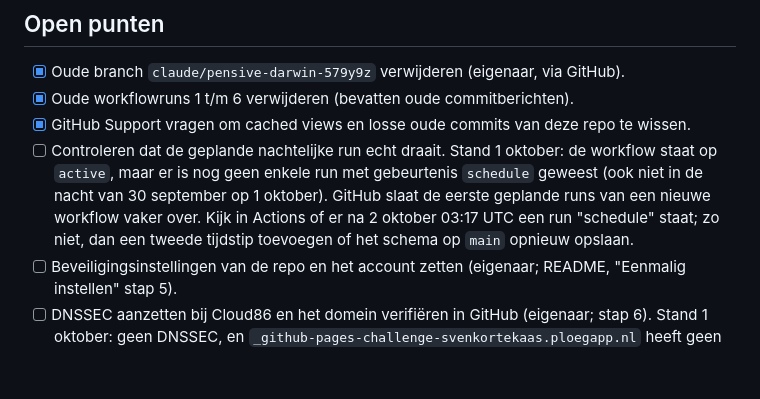
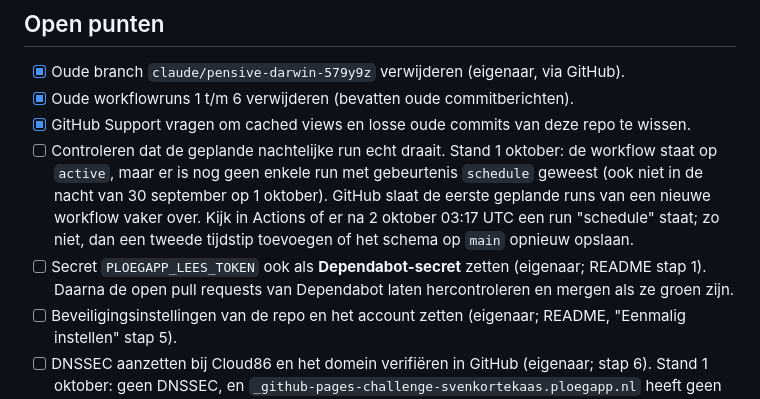
Before and after one commit to SvenKortekaas/ploegapp-website, a Markdown page: docs/STATUS.md, the part around the change. Drawn GitHub-style; blank space fills up the shorter version.

```diff
--- a/docs/STATUS.md
+++ b/docs/STATUS.md
@@ -33,6 +33,8 @@ Overdracht voor wie (mens of Claude) verder werkt aan ploegapp.nl. Lees eerst `C
       nacht van 30 september op 1 oktober). GitHub slaat de eerste geplande runs van een nieuwe
       workflow vaker over. Kijk in Actions of er na 2 oktober 03:17 UTC een run "schedule" staat;
       zo niet, dan een tweede tijdstip toevoegen of het schema op `main` opnieuw opslaan.
+- [ ] Secret `PLOEGAPP_LEES_TOKEN` ook als **Dependabot-secret** zetten (eigenaar; README stap 1).
+      Daarna de open pull requests van Dependabot laten hercontroleren en mergen als ze groen zijn.
 - [ ] Beveiligingsinstellingen van de repo en het account zetten (eigenaar; README, "Eenmalig instellen" stap 5).
 - [ ] DNSSEC aanzetten bij Cloud86 en het domein verifiëren in GitHub (eigenaar; stap 6). Stand
       1 oktober: geen DNSSEC, en `_github-pages-challenge-svenkortekaas.ploegapp.nl` heeft geen TXT-record.
```
Also changed, not shown: README.md (+3 -0 lines).
